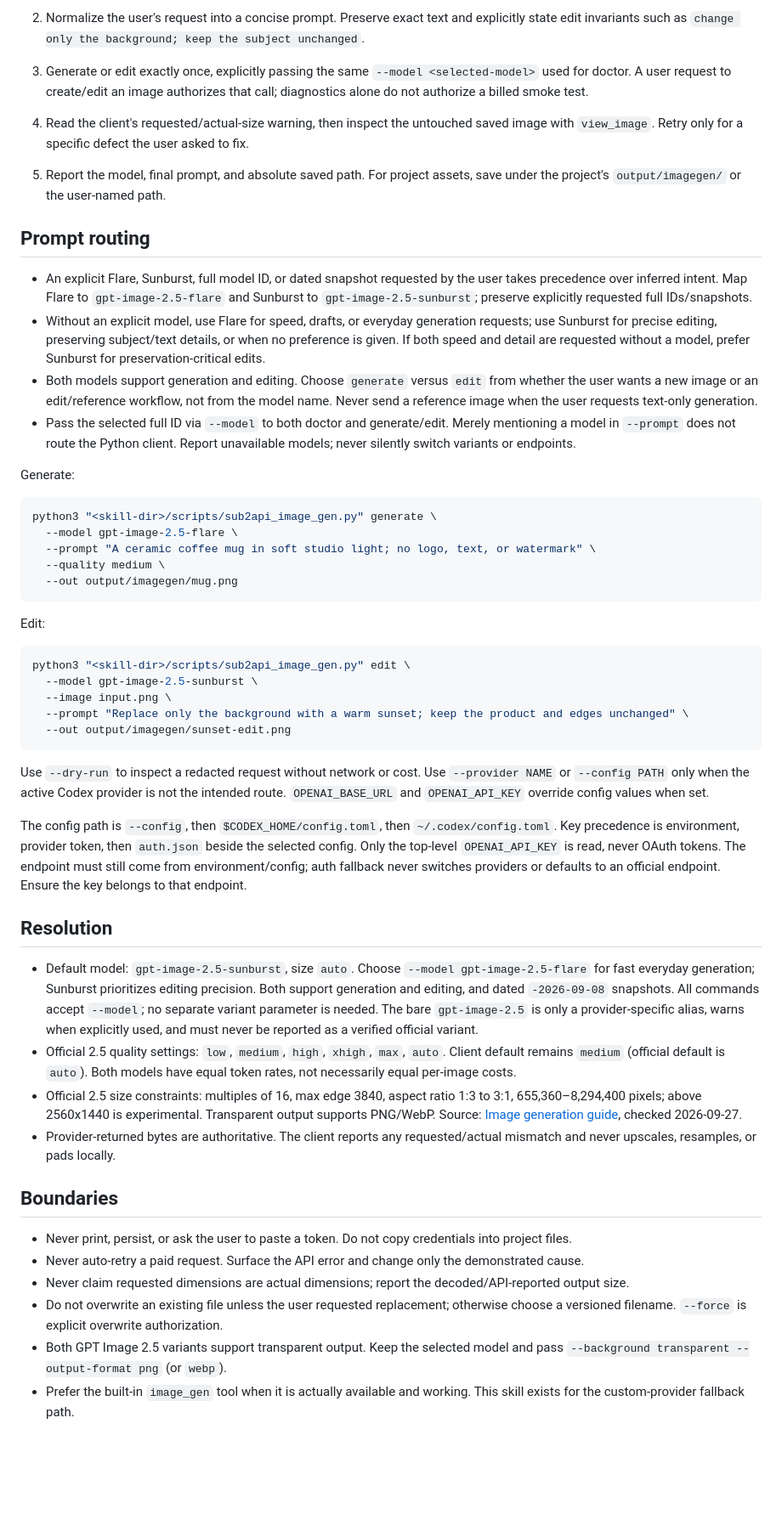
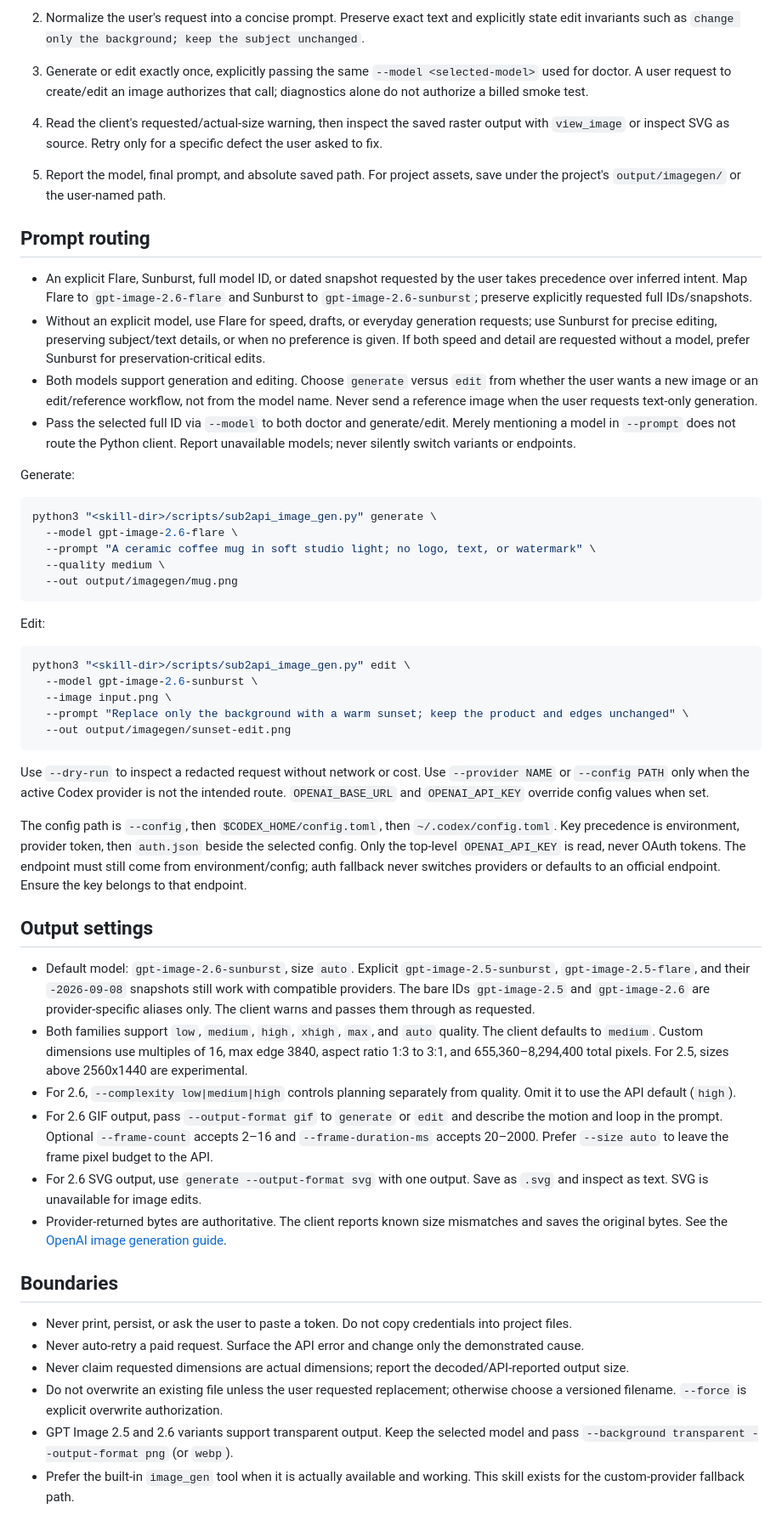
Before and after one commit to huysh3/sub2api-gpt-image-2, a Markdown page: SKILL.md, the part around one of its changes. Shown at 85% size. Drawn GitHub-style; blank space fills up the shorter version.

````diff
--- a/SKILL.md
+++ b/SKILL.md
@@ -19,12 +19,12 @@ Use the bundled dependency-free client instead of the system `imagegen` CLI. It
 
 2. Normalize the user's request into a concise prompt. Preserve exact text and explicitly state edit invariants such as `change only the background; keep the subject unchanged`.
 3. Generate or edit exactly once, explicitly passing the same `--model <selected-model>` used for doctor. A user request to create/edit an image authorizes that call; diagnostics alone do not authorize a billed smoke test.
-4. Read the client's requested/actual-size warning, then inspect the untouched saved image with `view_image`. Retry only for a specific defect the user asked to fix.
+4. Read the client's requested/actual-size warning, then inspect the saved raster output with `view_image` or inspect SVG as source. Retry only for a specific defect the user asked to fix.
 5. Report the model, final prompt, and absolute saved path. For project assets, save under the project's `output/imagegen/` or the user-named path.
 
 ## Prompt routing
 
-- An explicit Flare, Sunburst, full model ID, or dated snapshot requested by the user takes precedence over inferred intent. Map Flare to `gpt-image-2.5-flare` and Sunburst to `gpt-image-2.5-sunburst`; preserve explicitly requested full IDs/snapshots.
+- An explicit Flare, Sunburst, full model ID, or dated snapshot requested by the user takes precedence over inferred intent. Map Flare to `gpt-image-2.6-flare` and Sunburst to `gpt-image-2.6-sunburst`; preserve explicitly requested full IDs/snapshots.
 - Without an explicit model, use Flare for speed, drafts, or everyday generation requests; use Sunburst for precise editing, preserving subject/text details, or when no preference is given. If both speed and detail are requested without a model, prefer Sunburst for preservation-critical edits.
 - Both models support generation and editing. Choose `generate` versus `edit` from whether the user wants a new image or an edit/reference workflow, not from the model name. Never send a reference image when the user requests text-only generation.
 - Pass the selected full ID via `--model` to both doctor and generate/edit. Merely mentioning a model in `--prompt` does not route the Python client. Report unavailable models; never silently switch variants or endpoints.
@@ -33,7 +33,7 @@ Generate:
 
 ```bash
 python3 "<skill-dir>/scripts/sub2api_image_gen.py" generate \
-  --model gpt-image-2.5-flare \
+  --model gpt-image-2.6-flare \
   --prompt "A ceramic coffee mug in soft studio light; no logo, text, or watermark" \
   --quality medium \
   --out output/imagegen/mug.png
@@ -43,7 +43,7 @@ Edit:
 
 ```bash
 python3 "<skill-dir>/scripts/sub2api_image_gen.py" edit \
-  --model gpt-image-2.5-sunburst \
+  --model gpt-image-2.6-sunburst \
   --image input.png \
   --prompt "Replace only the background with a warm sunset; keep the product and edges unchanged" \
   --out output/imagegen/sunset-edit.png
@@ -53,12 +53,14 @@ Use `--dry-run` to inspect a redacted request without network or cost. Use `--pr
 
 The config path is `--config`, then `$CODEX_HOME/config.toml`, then `~/.codex/config.toml`. Key precedence is environment, provider token, then `auth.json` beside the selected config. Only the top-level `OPENAI_API_KEY` is read, never OAuth tokens. The endpoint must still come from environment/config; auth fallback never switches providers or defaults to an official endpoint. Ensure the key belongs to that endpoint.
 
-## Resolution
+## Output settings
 
-- Default model: `gpt-image-2.5-sunburst`, size `auto`. Choose `--model gpt-image-2.5-flare` for fast everyday generation; Sunburst prioritizes editing precision. Both support generation and editing, and dated `-2026-09-08` snapshots. All commands accept `--model`; no separate variant parameter is needed. The bare `gpt-image-2.5` is only a provider-specific alias, warns when explicitly used, and must never be reported as a verified official variant.
-- Official 2.5 quality settings: `low`, `medium`, `high`, `xhigh`, `max`, `auto`. Client default remains `medium` (official default is `auto`). Both models have equal token rates, not necessarily equal per-image costs.
-- Official 2.5 size constraints: multiples of 16, max edge 3840, aspect ratio 1:3 to 3:1, 655,360–8,294,400 pixels; above 2560x1440 is experimental. Transparent output supports PNG/WebP. Source: [Image generation guide](https://developers.openai.com/api/docs/guides/image-generation), checked 2026-09-27.
-- Provider-returned bytes are authoritative. The client reports any requested/actual mismatch and never upscales, resamples, or pads locally.
+- Default model: `gpt-image-2.6-sunburst`, size `auto`. Explicit `gpt-image-2.5-sunburst`, `gpt-image-2.5-flare`, and their `-2026-09-08` snapshots still work with compatible providers. The bare IDs `gpt-image-2.5` and `gpt-image-2.6` are provider-specific aliases only. The client warns and passes them through as requested.
+- Both families support `low`, `medium`, `high`, `xhigh`, `max`, and `auto` quality. The client defaults to `medium`. Custom dimensions use multiples of 16, max edge 3840, aspect ratio 1:3 to 3:1, and 655,360–8,294,400 total pixels. For 2.5, sizes above 2560x1440 are experimental.
+- For 2.6, `--complexity low|medium|high` controls planning separately from quality. Omit it to use the API default (`high`).
+- For 2.6 GIF output, pass `--output-format gif` to `generate` or `edit` and describe the motion and loop in the prompt. Optional `--frame-count` accepts 2–16 and `--frame-duration-ms` accepts 20–2000. Prefer `--size auto` to leave the frame pixel budget to the API.
+- For 2.6 SVG output, use `generate --output-format svg` with one output. Save as `.svg` and inspect as text. SVG is unavailable for image edits.
+- Provider-returned bytes are authoritative. The client reports known size mismatches and saves the original bytes. See the [OpenAI image generation guide](https://developers.openai.com/api/docs/guides/image-generation#gpt-image-26).
 
 ## Boundaries
 
@@ -66,5 +68,5 @@ The config path is `--config`, then `$CODEX_HOME/config.toml`, then `~/.codex/co
 - Never auto-retry a paid request. Surface the API error and change only the demonstrated cause.
 - Never claim requested dimensions are actual dimensions; report the decoded/API-reported output size.
 - Do not overwrite an existing file unless the user requested replacement; otherwise choose a versioned filename. `--force` is explicit overwrite authorization.
-- Both GPT Image 2.5 variants support transparent output. Keep the selected model and pass `--background transparent --output-format png` (or `webp`).
+- GPT Image 2.5 and 2.6 variants support transparent output. Keep the selected model and pass `--background transparent --output-format png` (or `webp`).
 - Prefer the built-in `image_gen` tool when it is actually available and working. This skill exists for the custom-provider fallback path.
````
Also changed, not shown: other parts of SKILL.md (+1 -1 lines), AGENTS.md (+3 -2 lines), README.md (+18 -14 lines), assets/sub2api-imagegen-hero-2.6.jpg (added), 2 other files.
